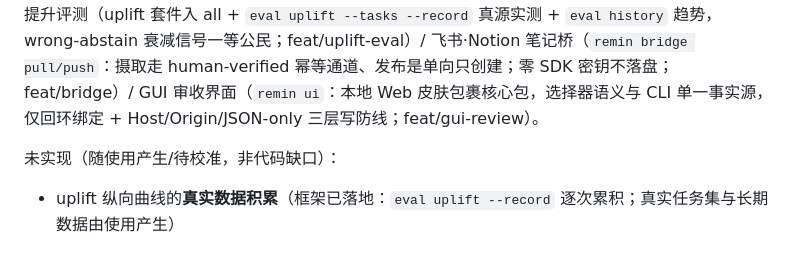
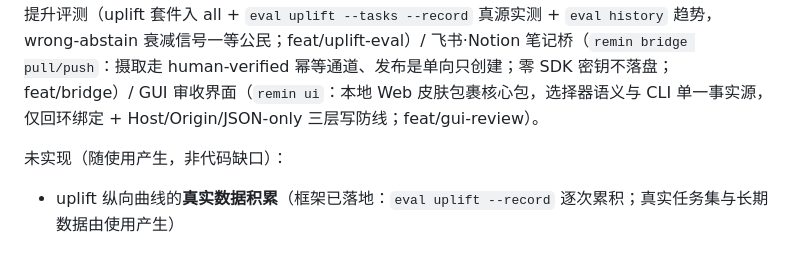
Before and after one commit to MjxUpUp/Remin, a Markdown page: README.md, the part around the change. Drawn GitHub-style.

Commit message:
docs(readme): 未实现节标题去悬挂的待校准（校准已落地）

```diff
--- a/README.md
+++ b/README.md
@@ -161,7 +161,7 @@ make adapter-budget                 # 适配器预算（P1-N2；当前零适配
 
 已落地（v0.2.0 feat/rebuild-product 重建 + v0.3.x 增量）：核心数据层与原子审收（含高频提交 git 竞态回归防护）/ 确定性 BM25 倒排检索与快照语义 / MCP 五工具与快照钉住（stdio JSON-RPC 端到端实测）/ transcript 挖矿（启发式快速路径 + 增量游标 + recap 候选 + 快速档）/ doctor 接线（claude-code/codex/cursor/gemini-cli，写前备份键级合并幂等）与注入索引 / 五来源导入（幂等指纹 + 相似聚簇 + 冲突建议）/ 视图投影与多设备同步（VERSION 冲突自动取 max）/ 可信评测入口（trust/roundtrip/parity/conflict/budget 套件，规则可判定模型无关）/ 宪法检查全量进 CI（依赖扫描 + 适配器预算）/ LLM 深度提取路径（remin mine --deep：端点可配零 SDK，quote 逐字溯源守卫拒收幻觉候选，弃权语义；v0.4.0，feat/llm-deep-extract）/ 闲时增量 tick（deep 待挖队列 + `remin tick` 排空 + OS 调度器接线 launchd/systemd，无常驻 daemon；feat/idle-tick）/ 多格式 transcript 适配器（Codex rollout + DSH session，多根发现 + origin 随源归因；feat/transcript-adapters）/ 跨 agent 通道实测 parity（`eval run --suite parity-live`：真实 claude/codex 一次性会话经 MCP 检索回显与核心真值逐集比对，通道构造零全局配置污染；feat/agent-parity）/ 端到端任务提升评测（uplift 套件入 all + `eval uplift --tasks --record` 真源实测 + `eval history` 趋势，wrong-abstain 衰减信号一等公民；feat/uplift-eval）/ 飞书·Notion 笔记桥（`remin bridge pull/push`：摄取走 human-verified 幂等通道、发布是单向只创建；零 SDK 密钥不落盘；feat/bridge）/ GUI 审收界面（`remin ui`：本地 Web 皮肤包裹核心包，选择器语义与 CLI 单一事实源，仅回环绑定 + Host/Origin/JSON-only 三层写防线；feat/gui-review）。
 
-未实现（随使用产生/待校准，非代码缺口）：
+未实现（随使用产生，非代码缺口）：
 
 - uplift 纵向曲线的**真实数据积累**（框架已落地：`eval uplift --record` 逐次累积；真实任务集与长期数据由使用产生）
 
```
